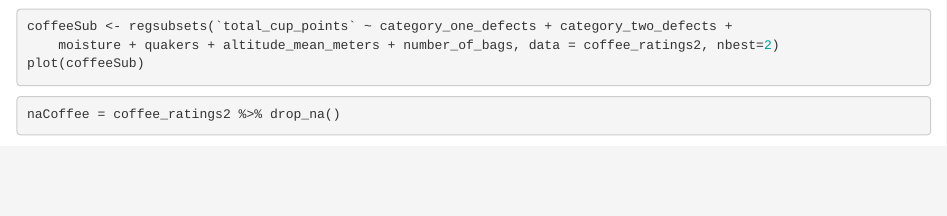
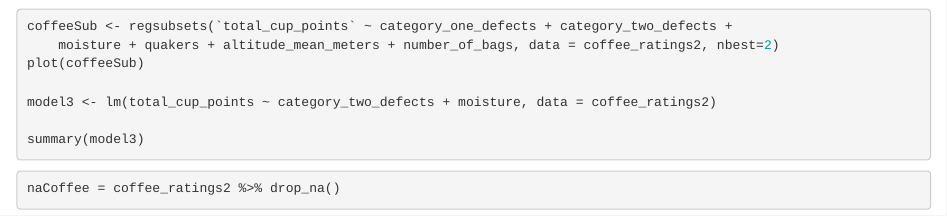
Before and after one commit to MTH-362/Project3, an R Markdown document (Project3B.Rmd): the page in a window 1100 px wide, from 5330 px down. Rendered offline with R 4.5, knitr and Pandoc, with nearby package versions; some code elsewhere in the file could not run offline.

Commit message:
Added the linear model that was determined to be the best fit by the model selection algorithm

````diff
--- a/Project3B.Rmd
+++ b/Project3B.Rmd
@@ -260,6 +260,10 @@ summary(mlr)
 coffeeSub <- regsubsets(`total_cup_points` ~ category_one_defects + category_two_defects +
     moisture + quakers + altitude_mean_meters + number_of_bags, data = coffee_ratings2, nbest=2)
 plot(coffeeSub)
+
+model3 <- lm(total_cup_points ~ category_two_defects + moisture, data = coffee_ratings2)
+
+summary(model3)
 ```
 
 ```{r}
````
